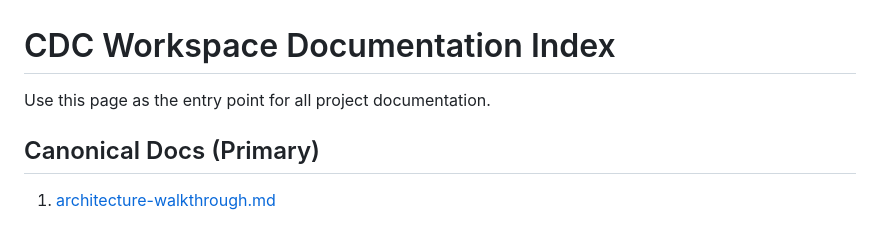
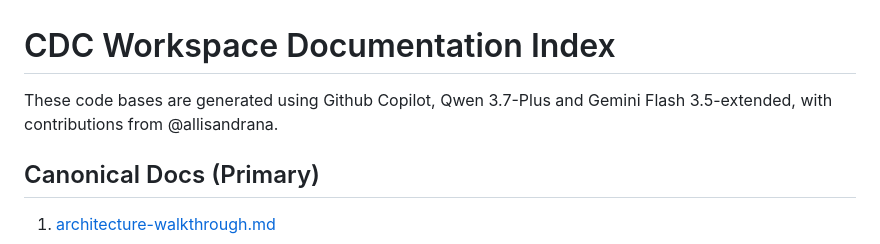
Before and after one commit to QTILabs/cdc-ws, a Markdown page: README.md, the part around the change. GitHub-like rendering.

Commit message:
Revise README to add code base generation details
Updated documentation to include information about code base generation and contributions.

```diff
--- a/README.md
+++ b/README.md
@@ -1,6 +1,6 @@
 # CDC Workspace Documentation Index
 
-Use this page as the entry point for all project documentation.
+These code bases are generated using Github Copilot, Qwen 3.7-Plus and Gemini Flash 3.5-extended, with contributions from @allisandrana.
 
 ## Canonical Docs (Primary)
 
```
